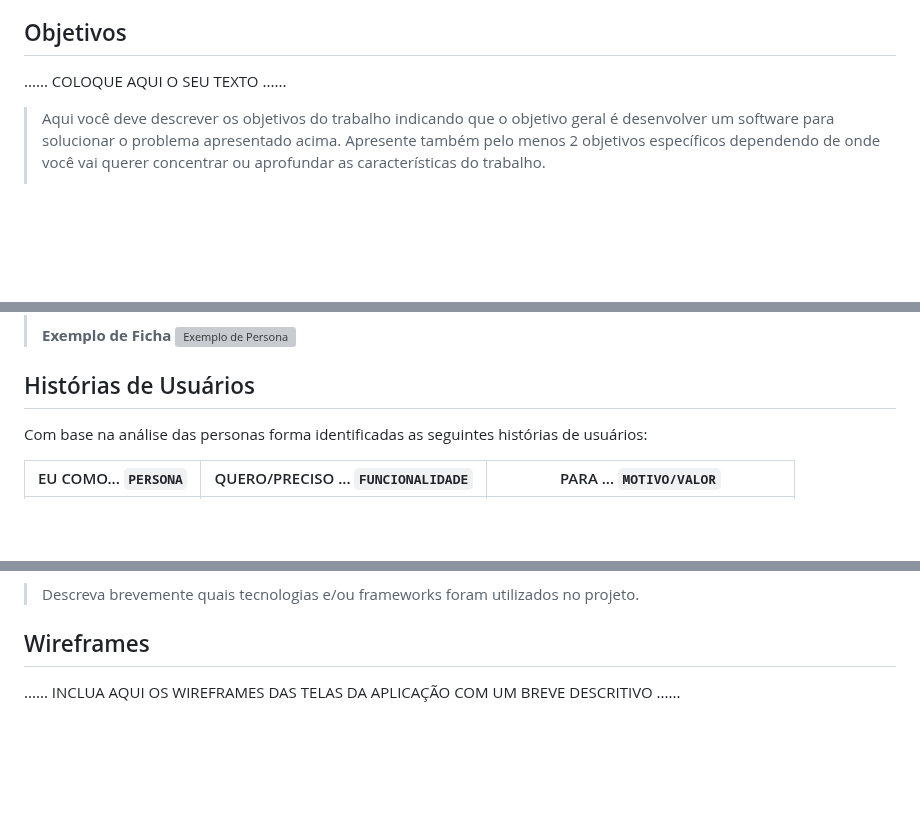
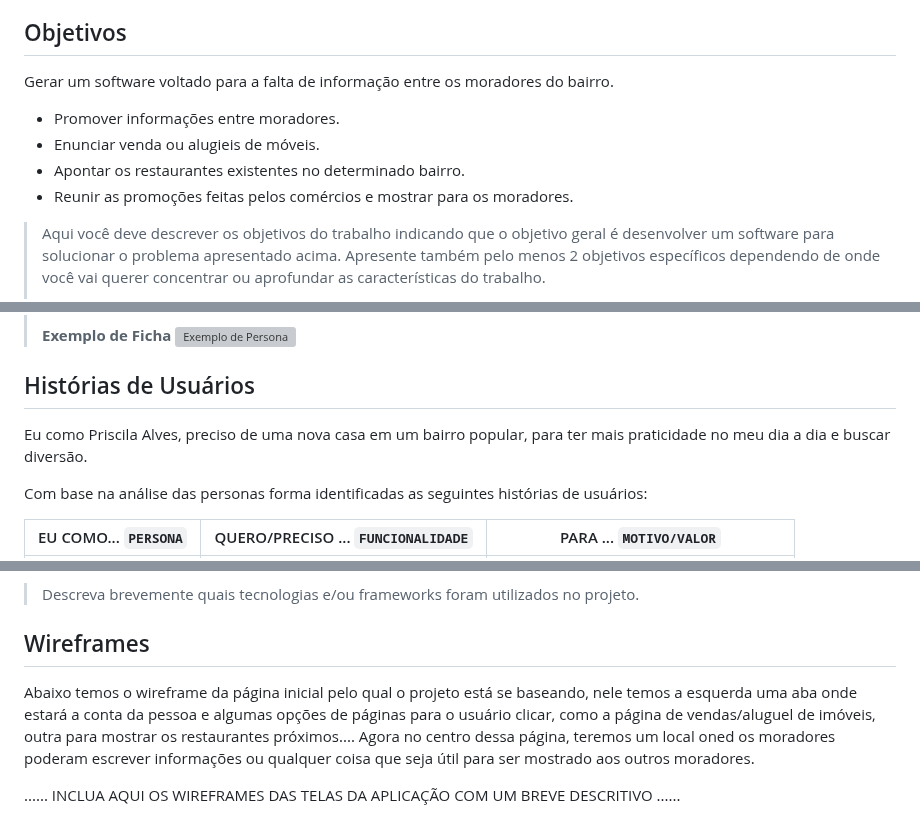
Before and after one commit to ICEI-PUCMinas-PSG-SI-TI/tiaw_2023-1-inforua, a Markdown page: Documentos/relatorio |/Relatorio Tecnico - TEMPLATE.md, 3 parts joined by grey strips. GitHub-like rendering; blank space fills up the shorter version; grey boxes are pictures that could not be loaded.

```diff
--- a/Docs/relatorio |/Relatorio Tecnico - TEMPLATE.md
+++ b/Documentos/relatorio |/Relatorio Tecnico - TEMPLATE.md
@@ -57,7 +57,11 @@ O problema que afeta os indivíduos é a frustação com a falta de informaçõe
 
 ## Objetivos
 
-......  COLOQUE AQUI O SEU TEXTO ......
+Gerar um software voltado para a falta de informação entre os moradores do bairro.
+- Promover informações entre moradores.
+- Enunciar venda ou alugieis de móveis.
+- Apontar os restaurantes existentes no determinado bairro.
+- Reunir as promoções feitas pelos comércios e mostrar para os moradores.
 
 > Aqui você deve descrever os objetivos do trabalho indicando que o
 > objetivo geral é desenvolver um software para solucionar o problema
@@ -119,6 +123,8 @@ https://github.com/ICEI-PUCMinas-PSG-SI-TI/tiaw_2023-1-inforua/blob/master/docs/
 
 ## Histórias de Usuários
 
+Eu como Priscila Alves,  preciso de uma nova casa em um bairro popular, para ter mais praticidade no meu dia a dia e buscar diversão.
+
 Com base na análise das personas forma identificadas as seguintes histórias de usuários:
 
 |EU COMO... `PERSONA`| QUERO/PRECISO ... `FUNCIONALIDADE` |PARA ... `MOTIVO/VALOR`                 |
@@ -161,6 +167,9 @@ A tabela que segue apresenta os requisitos funcionais do projeto.
 
 ## Wireframes
 
+Abaixo temos o wireframe da página inicial pelo qual o projeto está se baseando, nele temos a esquerda uma aba onde estará  a conta da pessoa e algumas opções de páginas para o usuário clicar, como a página de vendas/aluguel de imóveis,  outra para mostrar os restaurantes próximos....
+Agora no centro dessa página, teremos um local oned os moradores poderam escrever informações ou qualquer coisa que seja útil para ser mostrado aos outros moradores.
+
 ......  INCLUA AQUI OS WIREFRAMES DAS TELAS DA APLICAÇÃO COM UM BREVE DESCRITIVO ......
 
 > Wireframes são protótipos das telas da aplicação usados em design de interface para sugerir a
```
